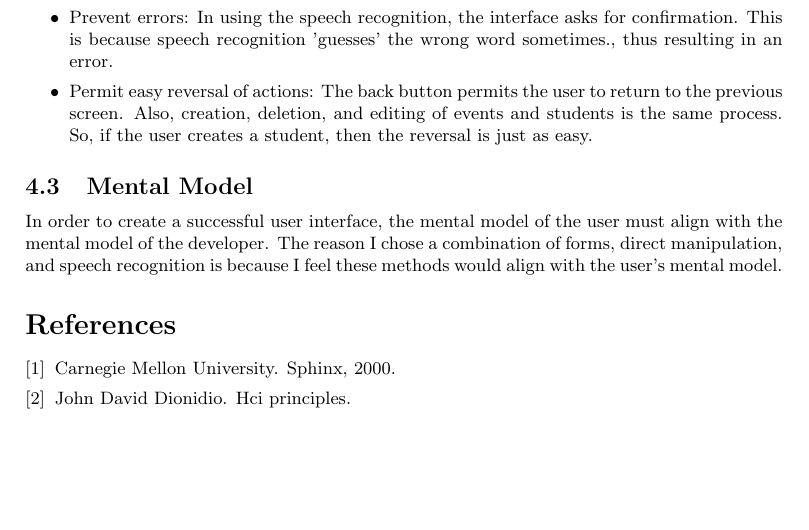
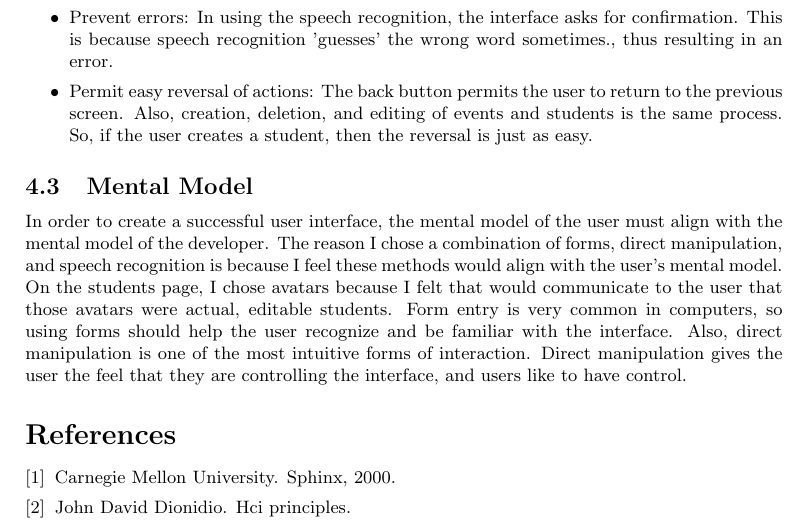
Before and after one commit to ericdea/cmsi370, a LaTeX document (headmaster-dream-design/cmsi370-dreamDesign.tex): part of page 8 of 8, cut so that both start at the same text, the shorter picture padded with empty space. Compiled offline with pdfLaTeX.

Commit message:
finished mental model subsection and Design Choices section, started Usability metrics section.

```diff
--- a/headmaster-dream-design/cmsi370-dreamDesign.tex
+++ b/headmaster-dream-design/cmsi370-dreamDesign.tex
@@ -156,7 +156,12 @@ The HCI gurus provide us with important elements of good user interfaces \cite{p
 
 \subsection{Mental Model}
 
-In order to create a successful user interface, the mental model of the user must align with the mental model of the developer.  The reason I chose a combination of forms, direct manipulation, and speech recognition is because I feel these methods would align with the user's mental model.
+In order to create a successful user interface, the mental model of the user must align with the mental model of the developer.  The reason I chose a combination of forms, direct manipulation, and speech recognition is because I feel these methods would align with the user's mental model.  On the students page, I chose avatars because I felt that would communicate to the user that those avatars were actual, editable students.  Form entry is very common in computers, so using forms should help the user recognize and be familiar with the interface.  Also, direct manipulation is one of the most intuitive forms of interaction.  Direct manipulation gives the user the feel that they are controlling the interface, and users like to have control.
+
+
+
+
+
 
  % Generate the bibliography.
 \bibliography{cmsi370-dreamDesign}
```
